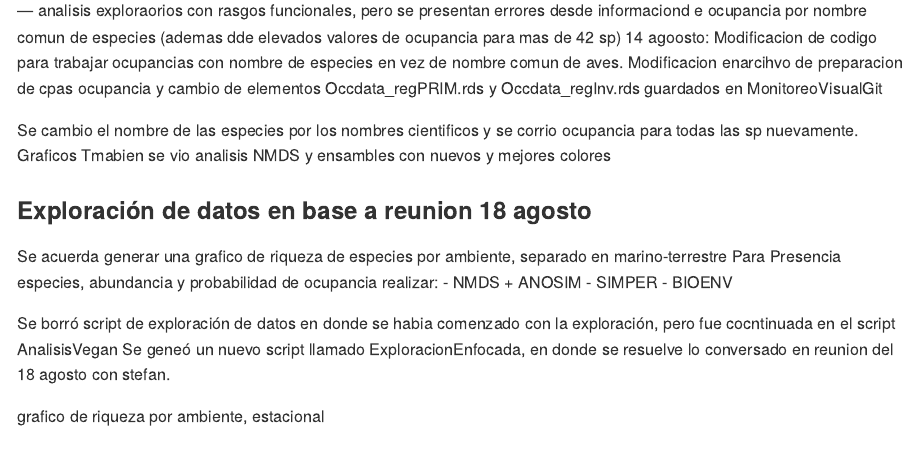
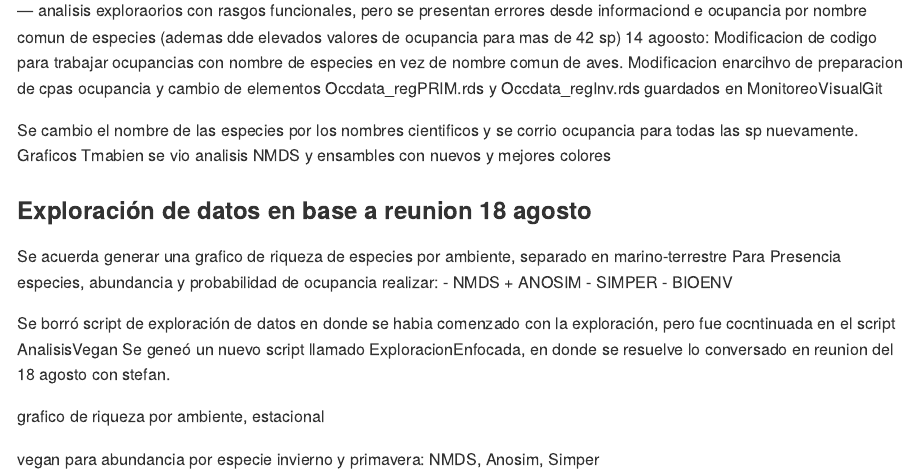
Before and after one commit to GiorgiaGraells/MonitoreoVisualGit, an R Markdown document (README.Rmd): the page in a window 1100 px wide, from 2570 px down. Rendered offline with R 4.5, knitr and Pandoc, with nearby package versions.

Commit message:
readme: analsis vegan para abundancias inv y prim

```diff
--- a/README.Rmd
+++ b/README.Rmd
@@ -114,3 +114,5 @@ Se borró script de exploración de datos en donde se habia comenzado con la exp
 Se geneó un nuevo script llamado ExploracionEnfocada, en donde se resuelve lo conversado en reunion del 18 agosto con stefan.
 
 grafico de riqueza por ambiente, estacional
+
+vegan para abundancia por especie invierno y primavera: NMDS, Anosim, Simper
```
